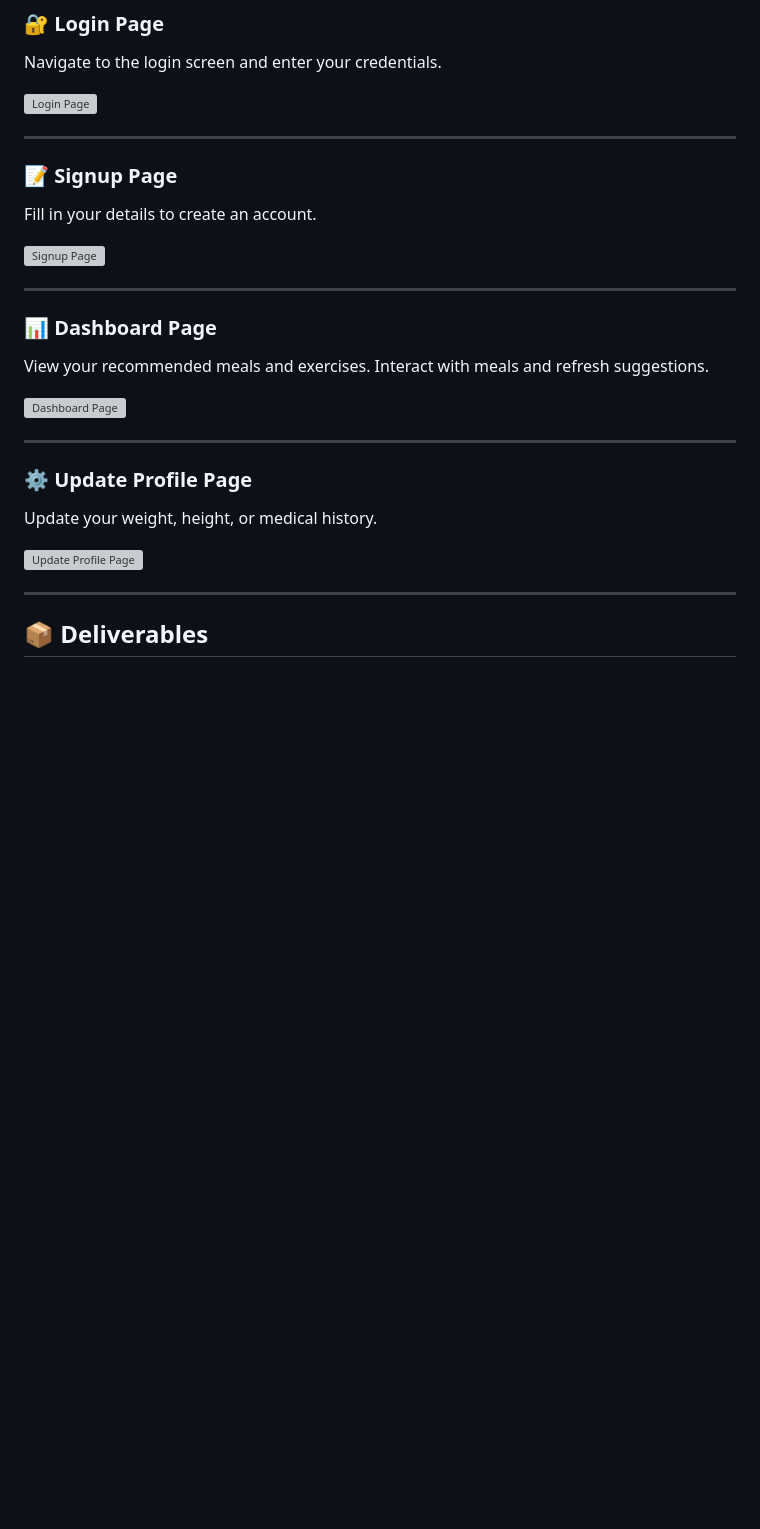
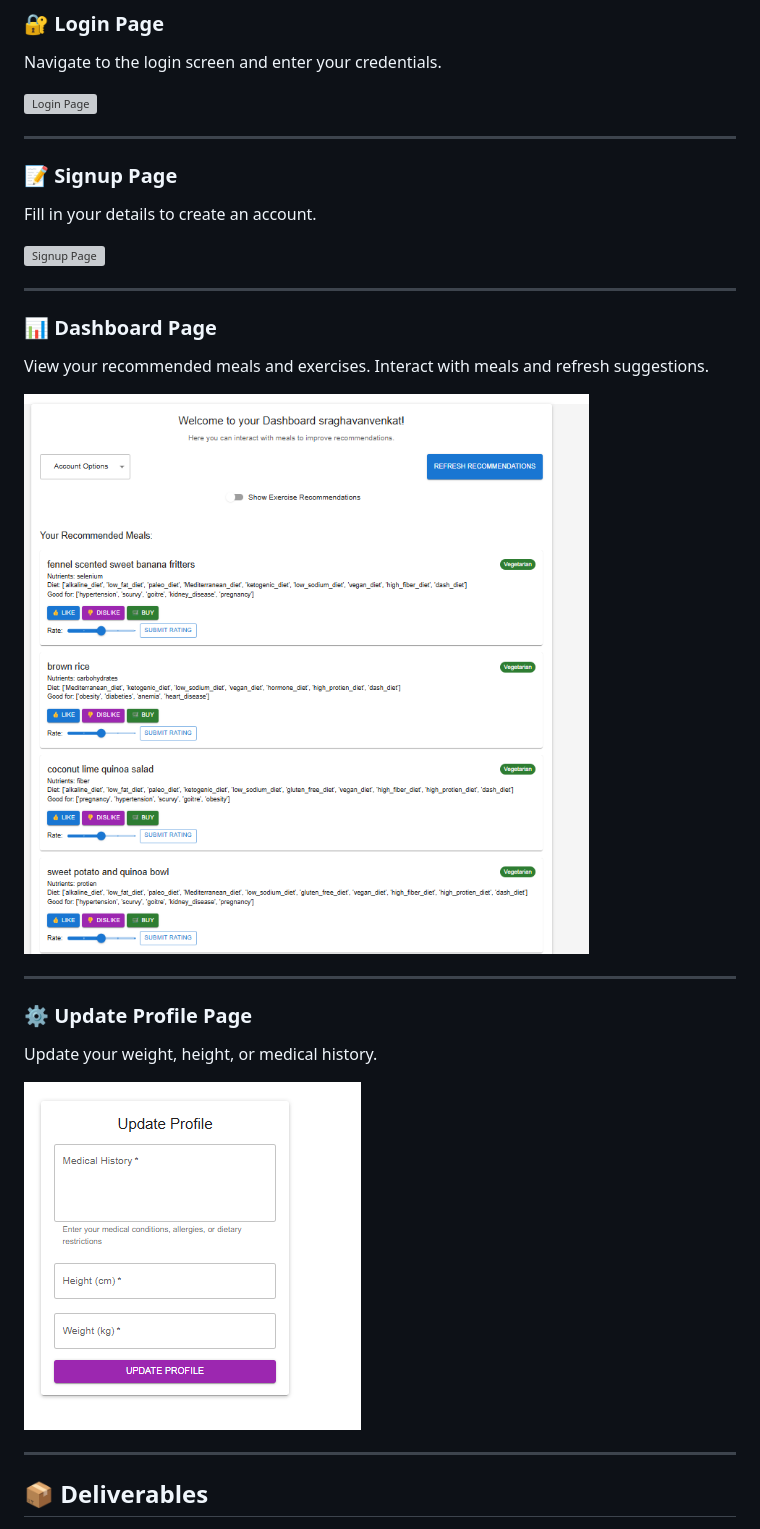
Before and after one commit to VenkatSR-14/nutribuddy, a Markdown page: README.md, the part around one of its changes. Rendered like a GitHub page; blank space fills up the shorter version; grey boxes are pictures that could not be loaded.

Commit message:
Changed readme and added images

```diff
--- a/README.md
+++ b/README.md
@@ -114,14 +114,14 @@ Fill in your details to create an account.
 ### 📊 Dashboard Page
 View your recommended meals and exercises. Interact with meals and refresh suggestions.
 
-![Dashboard Page](./images/dashboard_page.png)
+![Dashboard Page](./Images/Dashboard.png)
 
 ---
 
 ### ⚙️ Update Profile Page
 Update your weight, height, or medical history.
 
-![Update Profile Page](./images/update_profile_page.png)
+![Update Profile Page](./Images/update_profile.png)
 
 ---
 
```
Also changed, not shown: other parts of README.md (+2 -2 lines).
